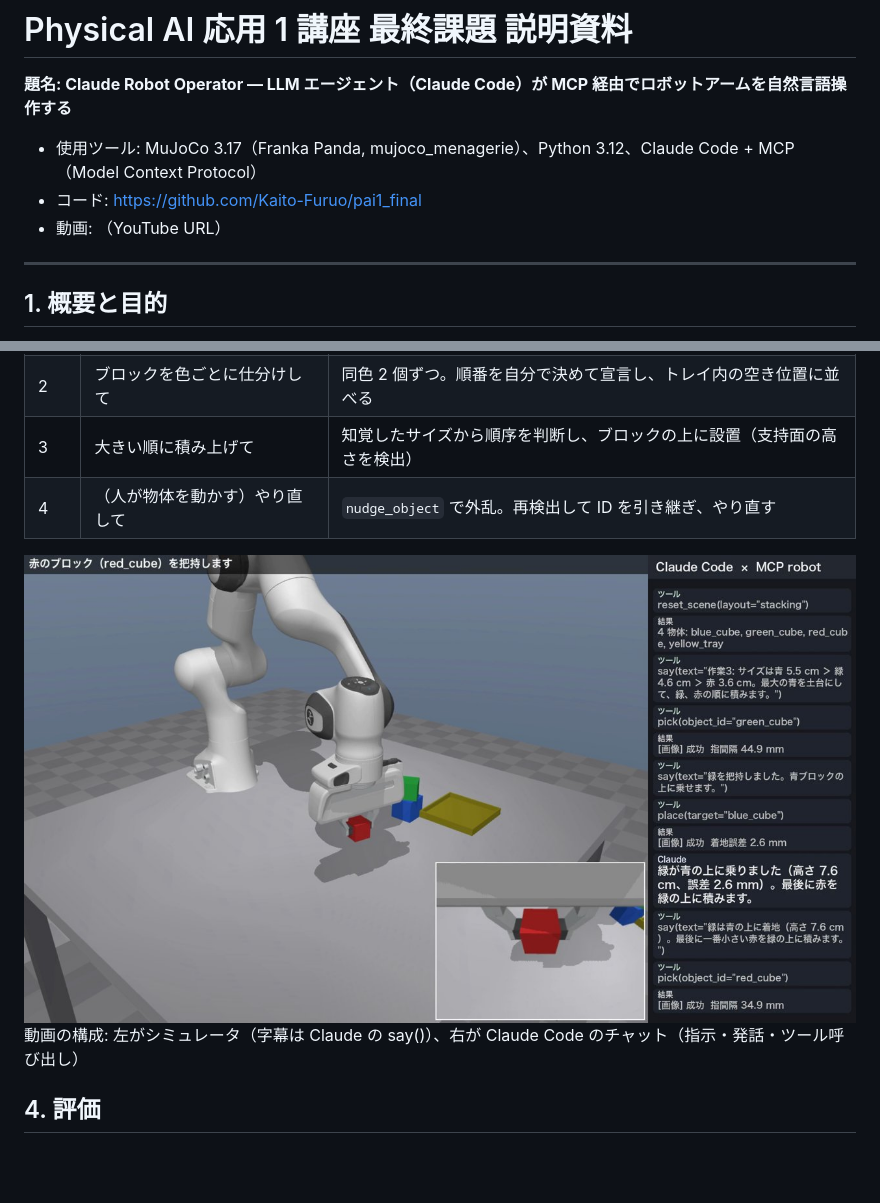
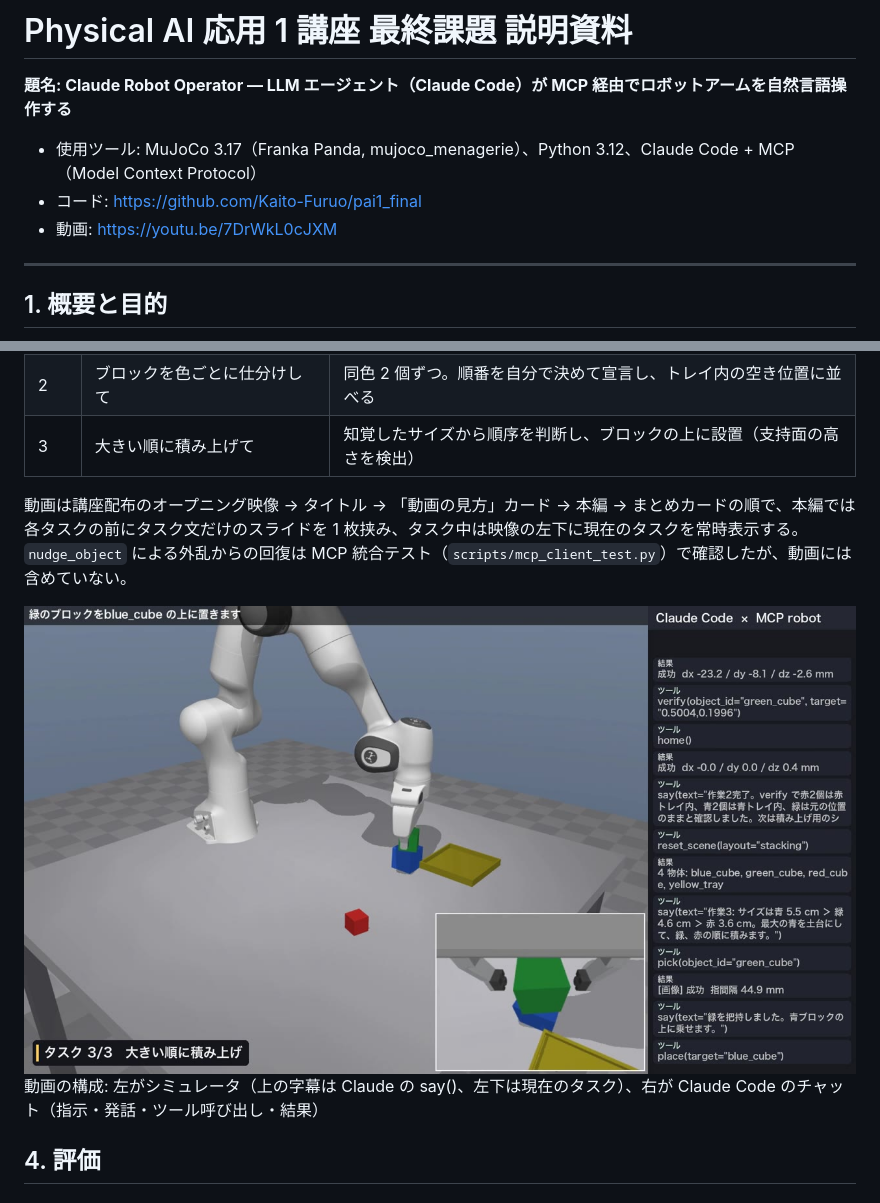
Before and after one commit to Kaito-Furuo/pai1_final, a Markdown page: docs/report.md, 2 parts joined by grey strips. GitHub-like rendering; pictures changed too: docs/img/composed_frame.jpg; blank space fills up the shorter version.

```diff
--- a/docs/report.md
+++ b/docs/report.md
@@ -4,7 +4,7 @@
 
 - 使用ツール: MuJoCo 3.17（Franka Panda, mujoco_menagerie）、Python 3.12、Claude Code + MCP（Model Context Protocol）
 - コード: https://github.com/Kaito-Furuo/pai1_final
-- 動画: （YouTube URL）
+- 動画: https://youtu.be/7DrWkL0cJXM
 
 ---
 
@@ -56,10 +56,13 @@ LLM が計画・判断を担い、実行は古典的な制御に委ねる方式
 | 1 | 赤いブロックを青いトレイに入れて | 把握 → 宣言 → 把持 → 設置 → 検証の基本ループ。手首カメラで把持が見える |
 | 2 | ブロックを色ごとに仕分けして | 同色 2 個ずつ。順番を自分で決めて宣言し、トレイ内の空き位置に並べる |
 | 3 | 大きい順に積み上げて | 知覚したサイズから順序を判断し、ブロックの上に設置（支持面の高さを検出） |
-| 4 | （人が物体を動かす）やり直して | `nudge_object` で外乱。再検出して ID を引き継ぎ、やり直す |
+
+動画は講座配布のオープニング映像 → タイトル → 「動画の見方」カード → 本編 → まとめカードの順で、本編では
+各タスクの前にタスク文だけのスライドを 1 枚挟み、タスク中は映像の左下に現在のタスクを常時表示する。
+`nudge_object` による外乱からの回復は MCP 統合テスト（`scripts/mcp_client_test.py`）で確認したが、動画には含めていない。
 
 <div class="fig"><img src="img/composed_frame.jpg" alt="動画の構成"></div>
-<p style="text-align:center;font-size:9pt">動画の構成: 左がシミュレータ（字幕は Claude の say()）、右が Claude Code のチャット（指示・発話・ツール呼び出し）</p>
+<p style="text-align:center;font-size:9pt">動画の構成: 左がシミュレータ（上の字幕は Claude の say()、左下は現在のタスク）、右が Claude Code のチャット（指示・発話・ツール呼び出し・結果）</p>
 
 ## 4. 評価
 
```
Also changed, not shown: README.md (+7 -3 lines), docs/demo_scenario.md (+20 -3 lines), 3 other files.
